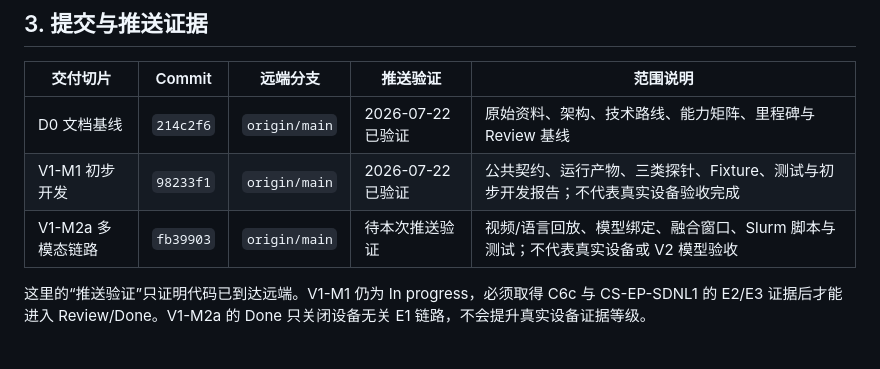
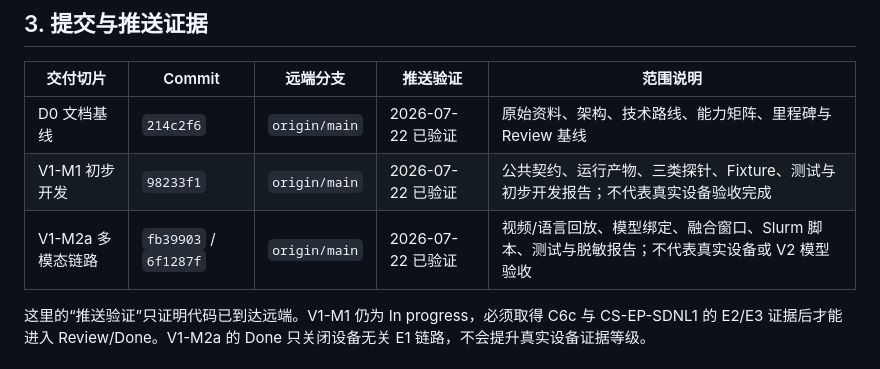
Before and after one commit to a1443356159/kangshield, a Markdown page: docs/milestones.md, the part around the change. GitHub-like rendering.

Commit message:
docs: record v1 multimodal push evidence

```diff
--- a/docs/milestones.md
+++ b/docs/milestones.md
@@ -39,7 +39,7 @@ V1 必须在 8 月 9 日结束探索。未完成的候选项默认不进入 V2
 |---|---|---|---|---|
 | D0 文档基线 | `214c2f6` | `origin/main` | 2026-07-22 已验证 | 原始资料、架构、技术路线、能力矩阵、里程碑与 Review 基线 |
 | V1-M1 初步开发 | `98233f1` | `origin/main` | 2026-07-22 已验证 | 公共契约、运行产物、三类探针、Fixture、测试与初步开发报告；不代表真实设备验收完成 |
-| V1-M2a 多模态链路 | `fb39903` | `origin/main` | 待本次推送验证 | 视频/语言回放、模型绑定、融合窗口、Slurm 脚本与测试；不代表真实设备或 V2 模型验收 |
+| V1-M2a 多模态链路 | `fb39903` / `6f1287f` | `origin/main` | 2026-07-22 已验证 | 视频/语言回放、模型绑定、融合窗口、Slurm 脚本、测试与脱敏报告；不代表真实设备或 V2 模型验收 |
 
 这里的“推送验证”只证明代码已到达远端。V1-M1 仍为 In progress，必须取得 C6c 与 CS-EP-SDNL1 的 E2/E3 证据后才能进入 Review/Done。V1-M2a 的 Done 只关闭设备无关 E1 链路，不会提升真实设备证据等级。
 
```
